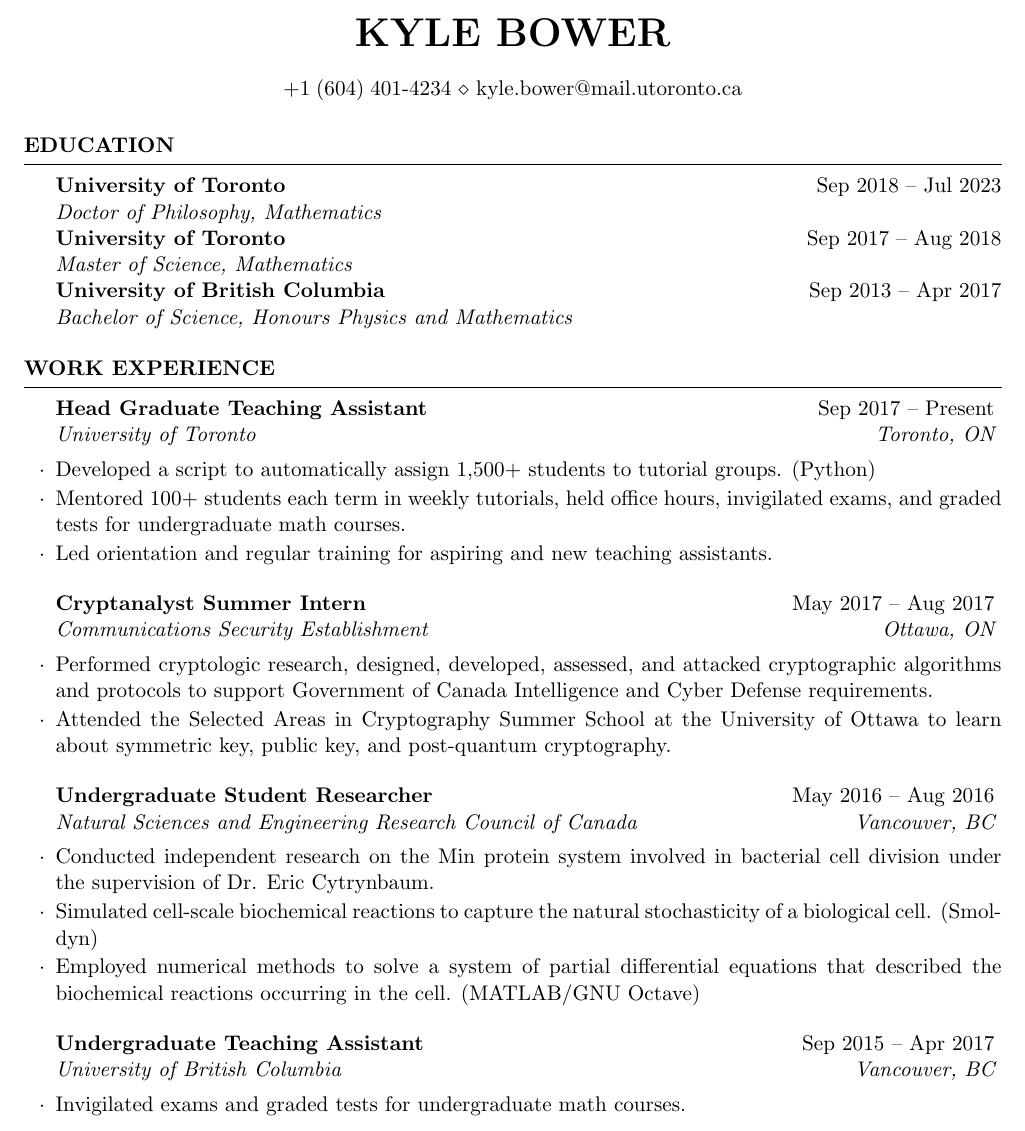
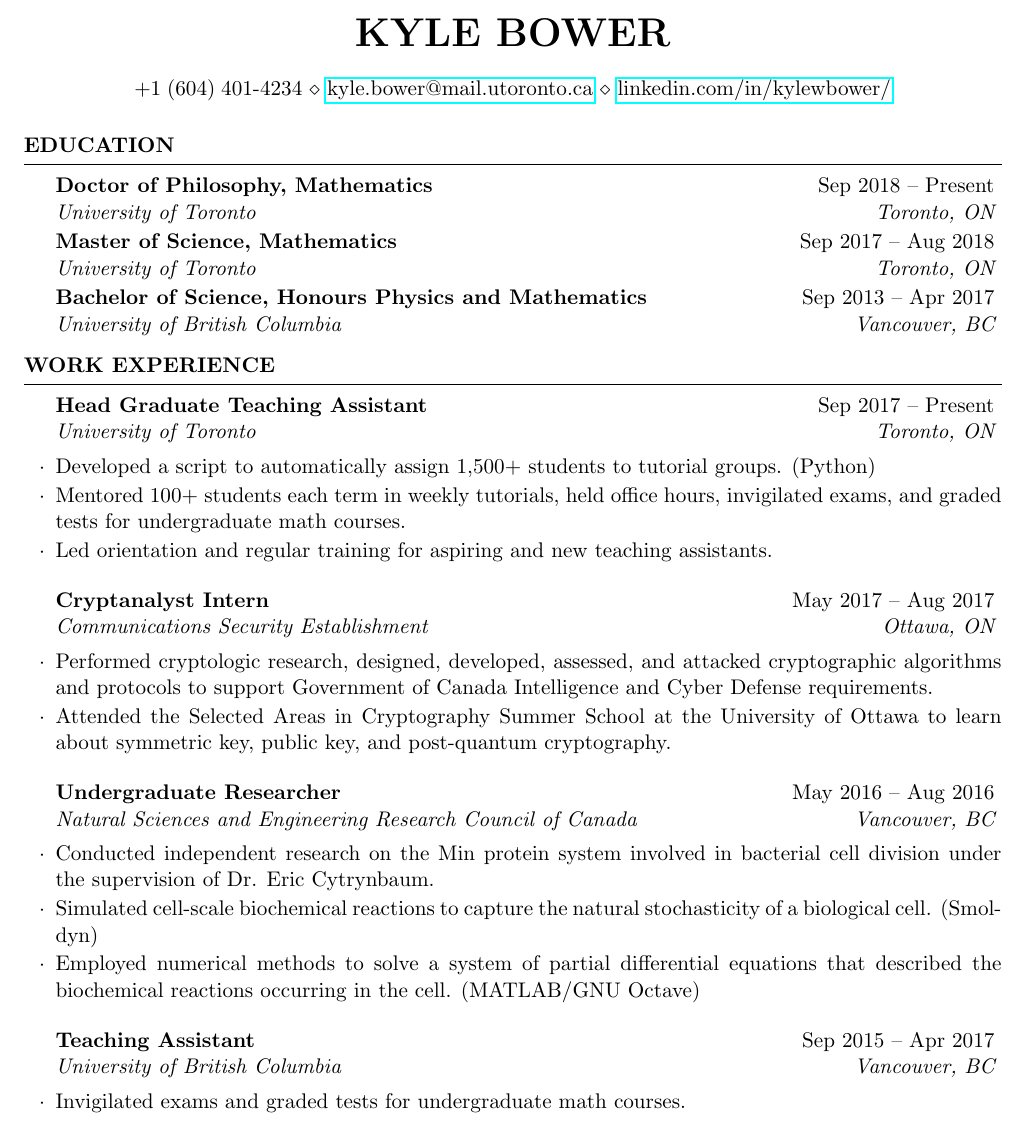
Before and after one commit to kylebower/Resume_Bower, a LaTeX CV (main.tex): part of the page, cut so that both start at the same text. Compiled offline with pdfLaTeX.

Commit message:
update format

```diff
--- a/main.tex
+++ b/main.tex
@@ -4,19 +4,34 @@
 \newcommand{\tab}[1]{\hspace{.2667\textwidth}\rlap{#1}}
 \newcommand{\itab}[1]{\hspace{0em}\rlap{#1}}
 \name{Kyle Bower}
-\address{+1\;(604)\;401-4234 \\ kyle.bower@mail.utoronto.ca}
+% \address{+1\;(604)\;401-4234 \\ \href{mailto:kyle.bower@mail.utoronto.ca}{kyle.bower@mail.utoronto.ca}}
+\address{+1\;(604)\;401-4234 \\ \href{mailto:kyle.bower@mail.utoronto.ca}{kyle.bower@mail.utoronto.ca} \\ \href{https://www.linkedin.com/in/kylewbower/}{linkedin.com/in/kylewbower/}}
 
 \begin{document}
 
+% Highly skilled PhD candidate in Mathematics with a strong background in data science and machine learning. Demonstrated expertise in developing advanced mathematical models and algorithms to solve complex problems. Extensive experience in programming languages such as Python, R, and MATLAB. Seeking a challenging role in data science or machine learning where my mathematical expertise and analytical skills can be leveraged to drive data-driven decision-making and innovative solutions.
+
 \begin{rSection}{Education}
 
-\textbf{University of Toronto} \hfill {\normalfont Sep 2018 -- Jul 2023} \\
-{\normalfont \textit{Doctor of Philosophy, Mathematics}} \\
-\textbf{University of Toronto} \hfill {\normalfont Sep 2017 -- Aug 2018} \\
-{\normalfont \textit{Master of Science, Mathematics}} \\
-\textbf{University of British Columbia} \hfill {\normalfont Sep 2013 -- Apr 2017}\\
-{\normalfont \textit{Bachelor of Science, Honours Physics and Mathematics}}
+% \textbf{University of Toronto} \hfill {\normalfont Sep 2018 -- Present} \\
+% {\normalfont \textit{Doctor of Philosophy, Mathematics}} \hfill {Toronto, ON} \\
+% \textbf{University of Toronto} \hfill {\normalfont Sep 2017 -- Aug 2018} \\
+% {\normalfont \textit{Master of Science, Mathematics}} \\
+% \textbf{University of British Columbia} \hfill {\normalfont Sep 2013 -- Apr 2017}\\
+% {\normalfont \textit{Bachelor of Science, Honours Physics and Mathematics}}
 
+\begin{rSubsection}{Doctor of Philosophy, Mathematics}{Sep 2018 -- Present}{University of Toronto}{Toronto, ON}
+\item[]
+\end{rSubsection}
+\vspace{-1cm}
+\begin{rSubsection}{Master of Science, Mathematics}{Sep 2017 -- Aug 2018}{University of Toronto}{Toronto, ON}
+\item[]
+\end{rSubsection}
+\vspace{-1cm}
+\begin{rSubsection}{Bachelor of Science, Honours Physics and Mathematics}{Sep 2013 -- Apr 2017}{University of British Columbia}{Vancouver, BC}
+\item[]
+\end{rSubsection}
+\vspace{-1cm}
 \end{rSection}
 
 % \begin{rSection}{Career Objective}
@@ -31,18 +46,18 @@
     \item Led orientation and regular training for aspiring and new teaching assistants.
 \end{rSubsection}
 
-\begin{rSubsection}{Cryptanalyst Summer Intern}{May 2017 -- Aug 2017}{Communications Security Establishment}{Ottawa, ON}
+\begin{rSubsection}{Cryptanalyst Intern}{May 2017 -- Aug 2017}{Communications Security Establishment}{Ottawa, ON}
     \item Performed cryptologic research, designed, developed, assessed, and attacked cryptographic algorithms and protocols to support Government of Canada Intelligence and Cyber Defense requirements.
     \item Attended the Selected Areas in Cryptography Summer School at the University of Ottawa to learn about symmetric key, public key, and post-quantum cryptography.
 \end{rSubsection}
 
-\begin{rSubsection}{Undergraduate Student Researcher}{May 2016 -- Aug 2016}{Natural Sciences and Engineering Research Council of Canada}{Vancouver, BC}
+\begin{rSubsection}{Undergraduate Researcher}{May 2016 -- Aug 2016}{Natural Sciences and Engineering Research Council of Canada}{Vancouver, BC}
     \item Conducted independent research on the Min protein system involved in bacterial cell division under the supervision of Dr. Eric Cytrynbaum.
     \item Simulated cell-scale biochemical reactions to capture the natural stochasticity of a biological cell. (Smoldyn)
     \item Employed numerical methods to solve a system of partial differential equations that described the biochemical reactions occurring in the cell. (MATLAB/GNU Octave)
 \end{rSubsection}
 
-\begin{rSubsection}{Undergraduate Teaching Assistant}{Sep 2015 -- Apr 2017}{University of British Columbia}{Vancouver, BC}
+\begin{rSubsection}{Teaching Assistant}{Sep 2015 -- Apr 2017}{University of British Columbia}{Vancouver, BC}
     \item Invigilated exams and graded tests for undergraduate math courses.
 \end{rSubsection}
 
```
Also changed, not shown: CV_Bower.tex (+1 -1 lines), main.tex (2 more changed lines).
